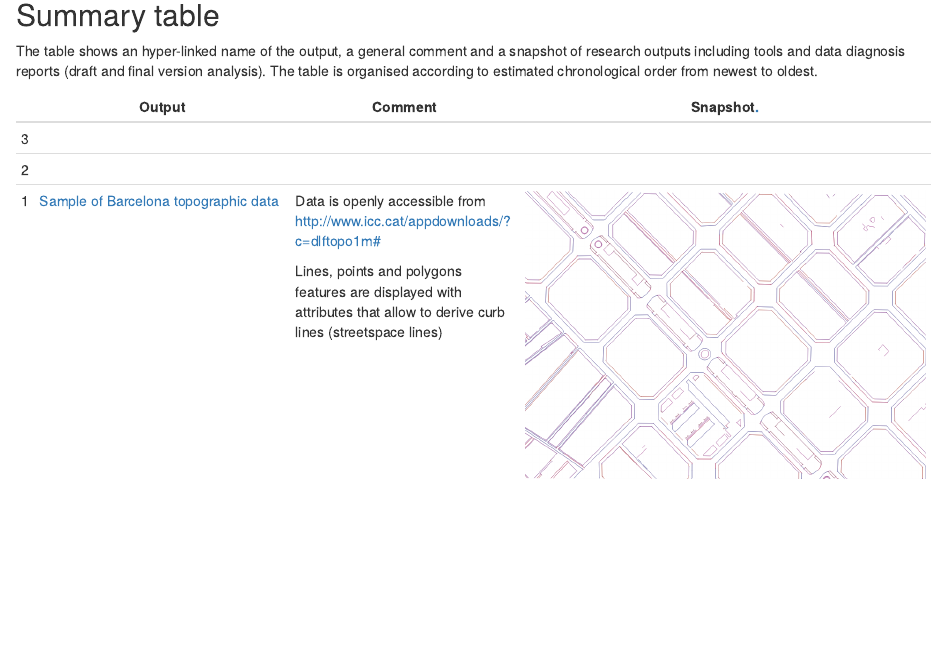
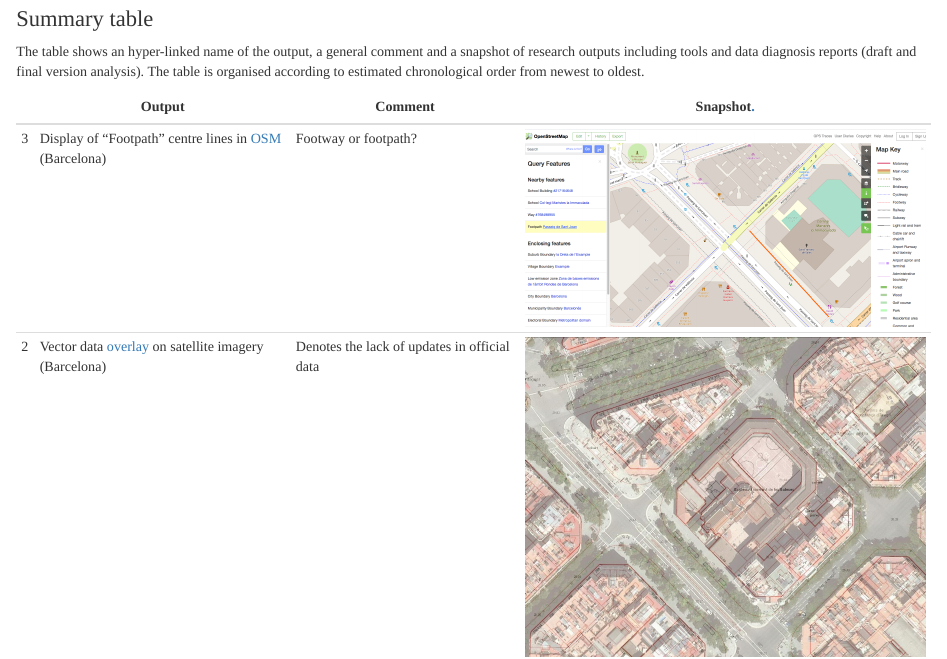
Before and after one commit to npalomin/map-sbb, an R Markdown document (Research_Log.Rmd): the page in a window 1100 px wide, from 110 px down before the commit and from 230 px down after it, so that both start at the same text. The pictures show the output file Research_Log.html that the author committed with the source, opened offline.

Commit message:
update RL

```diff
--- a/Research_Log.Rmd
+++ b/Research_Log.Rmd
@@ -31,9 +31,9 @@ The table shows an hyper-linked name of the output, a general comment and a snap
 +---+---------------------------------------------------------------------------------------------------------------------------------+-----------------------------------------------------------------------------------------------------------------------+----------------------------------------------------------------------------------------------------------------------------------------------------------------------------------------------------------------+
 |   | Output                                                                                                                          | Comment                                                                                                               | Snapshot[.](https://Lorem/ipsum/dolor/sit/amet,/consectetur/adipiscing/elit,/sed/do/eiusmod/tempor/incididunt/ut/labore/et/dolore/magna/aliqua./Ut/enim/ad/minim/veniam,/quis/nostrud/exercitation/velit.html) |
 +===+=================================================================================================================================+=======================================================================================================================+================================================================================================================================================================================================================+
-| 3 |                                                                                                                                 |                                                                                                                       |                                                                                                                                                                                                                |
+| 3 | Display of "Footpath" centre lines in [OSM](images/barcelona_OSM_footway_lines.png) (Barcelona)                                 | Footway or footpath?                                                                                                  | ![](images/paste-3BAF7CC5.png)                                                                                                                                                                                 |
 +---+---------------------------------------------------------------------------------------------------------------------------------+-----------------------------------------------------------------------------------------------------------------------+----------------------------------------------------------------------------------------------------------------------------------------------------------------------------------------------------------------+
-| 2 |                                                                                                                                 |                                                                                                                       |                                                                                                                                                                                                                |
+| 2 | Vector data [overlay](images/barcelona_Satellite_vector overlay.jpg) on satellite imagery (Barcelona)                           | Denotes the lack of updates in official data                                                                          | ![](images/paste-FC771233.png)                                                                                                                                                                                 |
 +---+---------------------------------------------------------------------------------------------------------------------------------+-----------------------------------------------------------------------------------------------------------------------+----------------------------------------------------------------------------------------------------------------------------------------------------------------------------------------------------------------+
 | 1 | [Sample of Barcelona topographic data](https://github.com/npalomin/map-sbb/blob/main/data/sample_Barcelona_topographic.geojson) | Data is openly accessible from <http://www.icc.cat/appdownloads/?c=dlftopo1m#>                                        | ![](images/paste-CB91F0FE.png)                                                                                                                                                                                 |
 |   |                                                                                                                                 |                                                                                                                       |                                                                                                                                                                                                                |
```
Also changed, not shown: Research_Log.html, images/barcelona_OSM_footway_lines.png (added), images/barcelona_Satellite_vector overlay.jpg (added), images/paste-3BAF7CC5.png (added), images/paste-FC771233.png (added).
